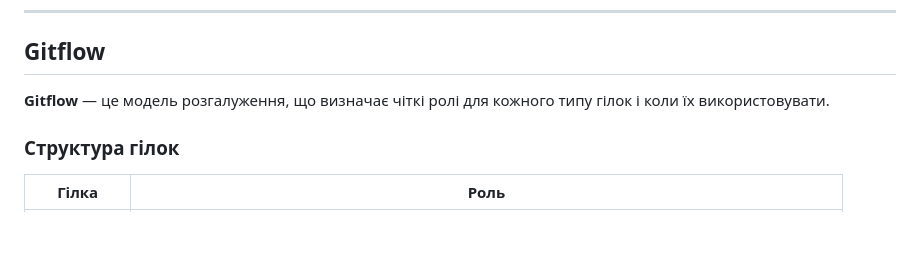
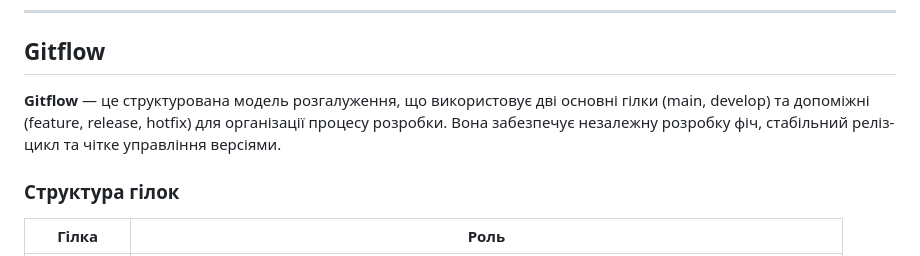
Before and after one commit to Roma-rgb-tech/git-demo, a Markdown page: commands/git_workflow.md, the part around the change. Rendered like a GitHub page; blank space fills up the shorter version.

Commit message:
Enhance Gitflow description for clarity
Updated the description of Gitflow to clarify its structure and roles.

```diff
--- a/commands/git_workflow.md
+++ b/commands/git_workflow.md
@@ -10,7 +10,7 @@
 
 ## Gitflow
 
-**Gitflow** — це модель розгалуження, що визначає чіткі ролі для кожного типу гілок і коли їх використовувати.
+**Gitflow** — це структурована модель розгалуження, що використовує дві основні гілки (main, develop) та допоміжні (feature, release, hotfix) для організації процесу розробки. Вона забезпечує незалежну розробку фіч, стабільний реліз-цикл та чітке управління версіями.
 
 ### Структура гілок
 
```
